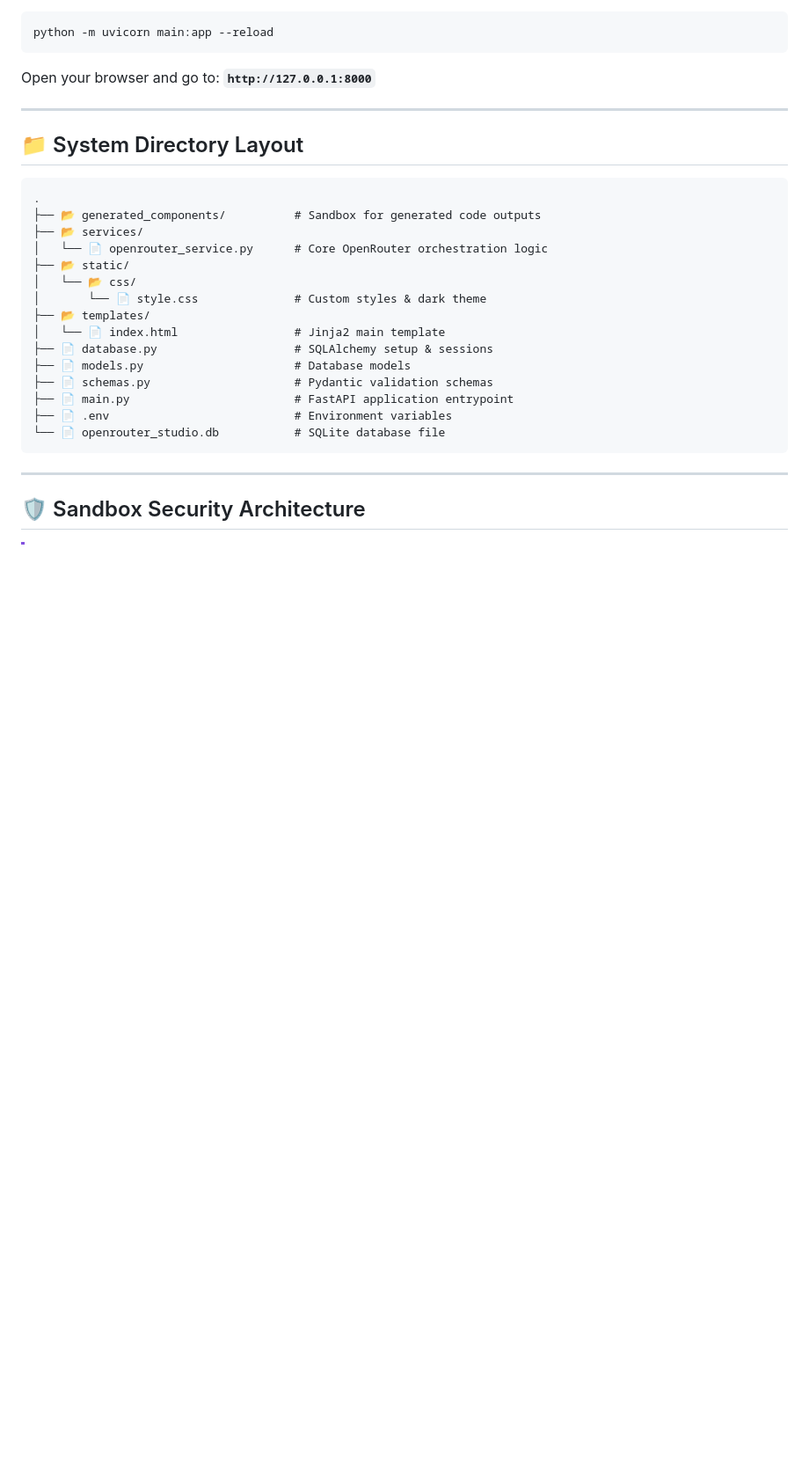
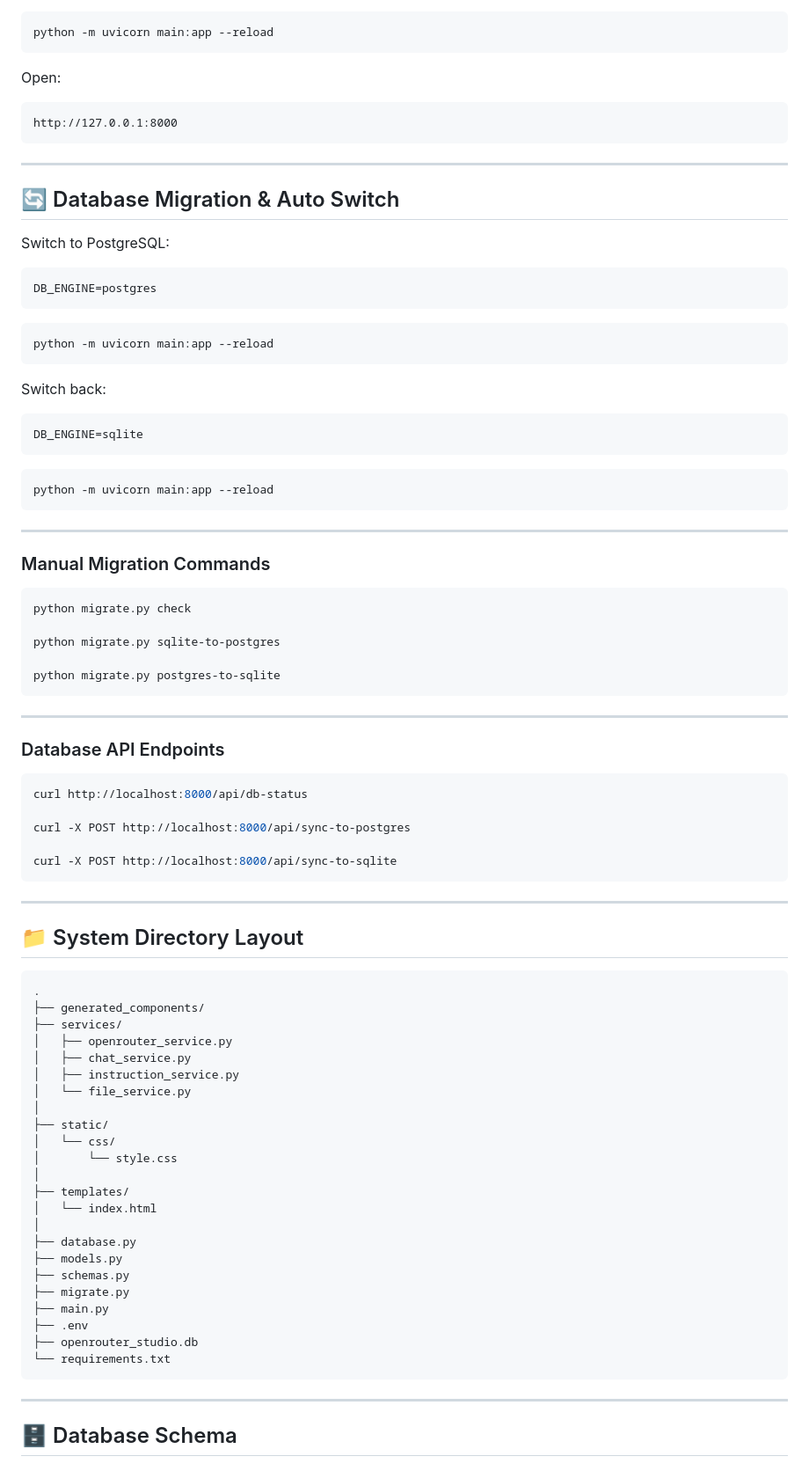
Before and after one commit to saeidsaadatigero/OpenRouter_API_aggregator_with-Owl-Alpha, a Markdown page: README.md, the part around one of its changes. Shown at 88% size. Rendered like a GitHub page; blank space fills up the shorter version.

Commit message:
fix: readme add postgresql

````diff
--- a/README.md
+++ b/README.md
@@ -105,31 +158,91 @@ MAX_CONTEXT_TOKENS=100000
 python -m uvicorn main:app --reload
 ```
 
-Open your browser and go to: **`http://127.0.0.1:8000`**
+Open:
+
+```plaintext
+http://127.0.0.1:8000
+```
+
+---
+
+## 🔄 Database Migration & Auto Switch
+
+Switch to PostgreSQL:
+
+```env
+DB_ENGINE=postgres
+```
+
+```bash
+python -m uvicorn main:app --reload
+```
+
+Switch back:
+
+```env
+DB_ENGINE=sqlite
+```
+
+```bash
+python -m uvicorn main:app --reload
+```
+
+---
+
+### Manual Migration Commands
+
+```bash
+python migrate.py check
+
+python migrate.py sqlite-to-postgres
+
+python migrate.py postgres-to-sqlite
+```
+
+---
+
+### Database API Endpoints
+
+```bash
+curl http://localhost:8000/api/db-status
+
+curl -X POST http://localhost:8000/api/sync-to-postgres
+
+curl -X POST http://localhost:8000/api/sync-to-sqlite
+```
 
 ---
 
 ## 📁 System Directory Layout
 
-```text
+```plaintext
 .
-├── 📂 generated_components/          # Sandbox for generated code outputs
-├── 📂 services/
-│   └── 📄 openrouter_service.py      # Core OpenRouter orchestration logic
-├── 📂 static/
-│   └── 📂 css/
-│       └── 📄 style.css              # Custom styles & dark theme
-├── 📂 templates/
-│   └── 📄 index.html                 # Jinja2 main template
-├── 📄 database.py                    # SQLAlchemy setup & sessions
-├── 📄 models.py                      # Database models
-├── 📄 schemas.py                     # Pydantic validation schemas
-├── 📄 main.py                        # FastAPI application entrypoint
-├── 📄 .env                           # Environment variables
-└── 📄 openrouter_studio.db           # SQLite database file
+├── generated_components/
+├── services/
+│   ├── openrouter_service.py
+│   ├── chat_service.py
+│   ├── instruction_service.py
+│   └── file_service.py
+│
+├── static/
+│   └── css/
+│       └── style.css
+│
+├── templates/
+│   └── index.html
+│
+├── database.py
+├── models.py
+├── schemas.py
+├── migrate.py
+├── main.py
+├── .env
+├── openrouter_studio.db
+└── requirements.txt
 ```
 
 ---
 
-## 🛡️ Sandbox Security Architecture
+## 🗄️ Database Schema
 
````
Also changed, not shown: other parts of README.md (+206 -57 lines).
